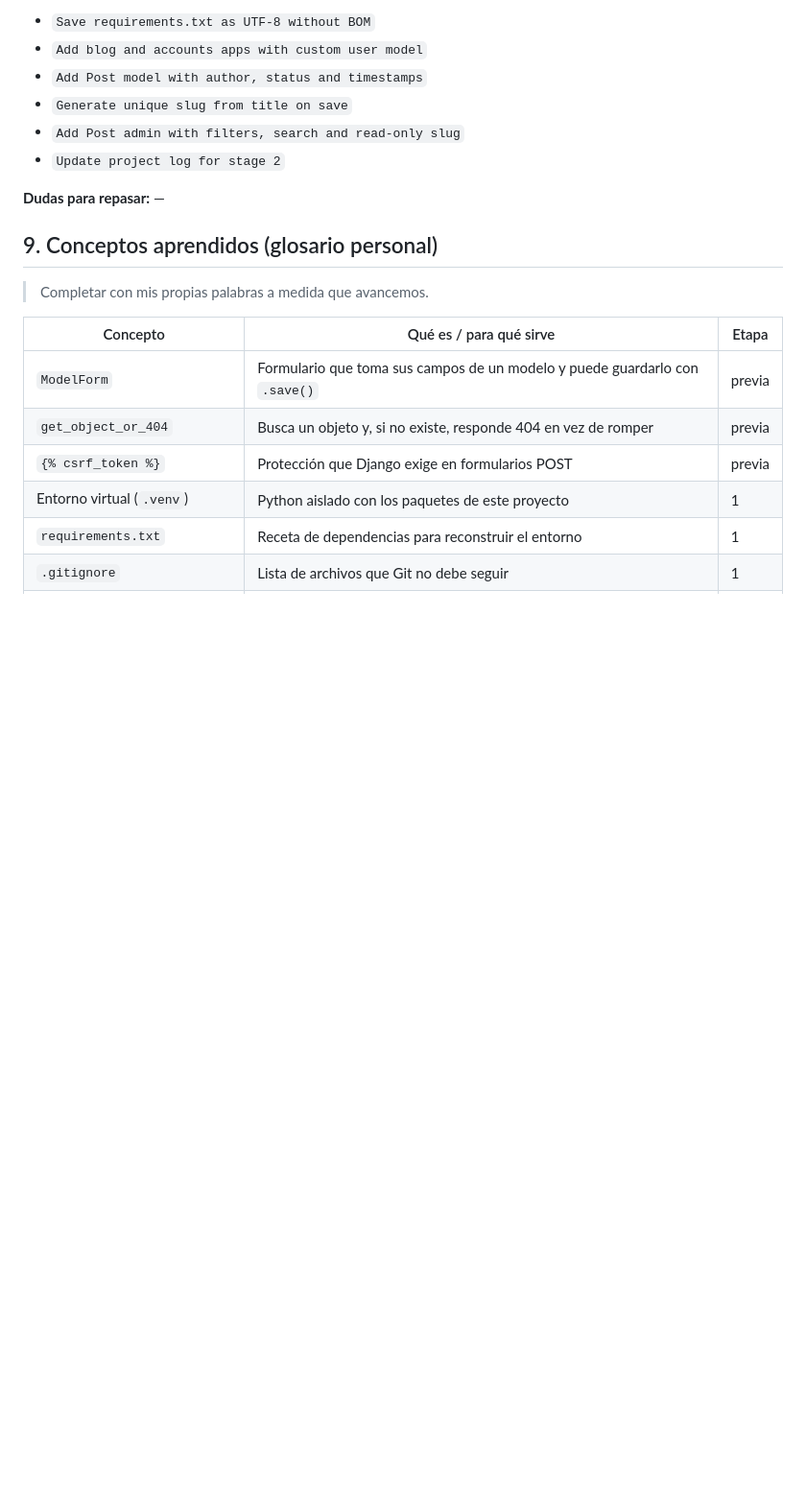
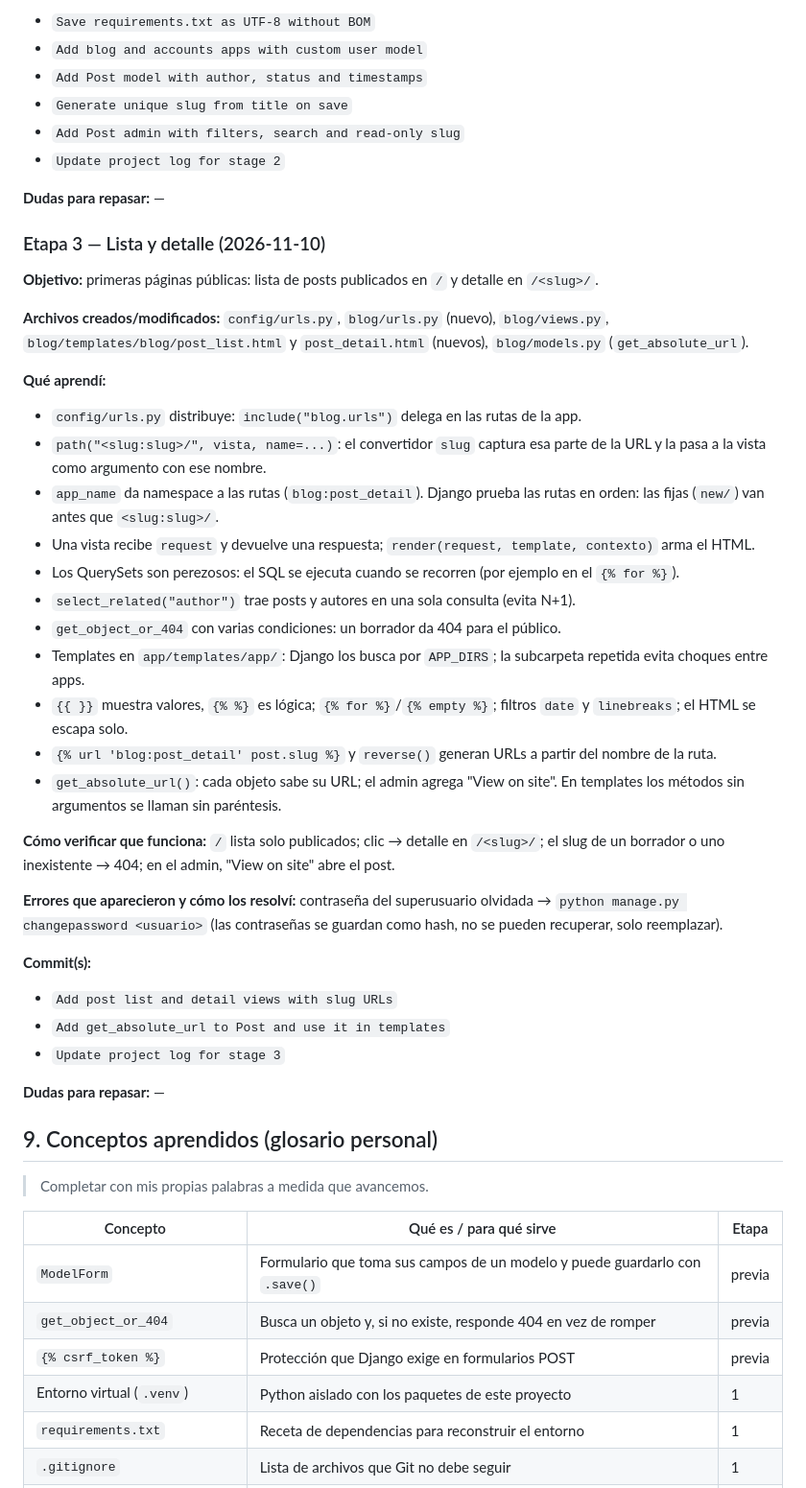
Before and after one commit to lucascauhepe-spec/django-blog-audio, a Markdown page: BITACORA.md, the part around one of its changes. Shown at 96% size. Drawn GitHub-style; blank space fills up the shorter version.

Commit message:
Update project log for stage 3

```diff
--- a/BITACORA.md
+++ b/BITACORA.md
@@ -184,6 +198,36 @@ Lo que debería tener la versión final:
 
 **Dudas para repasar:** —
 
+### Etapa 3 — Lista y detalle (2026-11-10)
+
+**Objetivo:** primeras páginas públicas: lista de posts publicados en `/` y detalle en `/<slug>/`.
+
+**Archivos creados/modificados:** `config/urls.py`, `blog/urls.py` (nuevo), `blog/views.py`, `blog/templates/blog/post_list.html` y `post_detail.html` (nuevos), `blog/models.py` (`get_absolute_url`).
+
+**Qué aprendí:**
+- `config/urls.py` distribuye: `include("blog.urls")` delega en las rutas de la app.
+- `path("<slug:slug>/", vista, name=...)`: el convertidor `slug` captura esa parte de la URL y la pasa a la vista como argumento con ese nombre.
+- `app_name` da namespace a las rutas (`blog:post_detail`). Django prueba las rutas en orden: las fijas (`new/`) van antes que `<slug:slug>/`.
+- Una vista recibe `request` y devuelve una respuesta; `render(request, template, contexto)` arma el HTML.
+- Los QuerySets son perezosos: el SQL se ejecuta cuando se recorren (por ejemplo en el `{% for %}`).
+- `select_related("author")` trae posts y autores en una sola consulta (evita N+1).
+- `get_object_or_404` con varias condiciones: un borrador da 404 para el público.
+- Templates en `app/templates/app/`: Django los busca por `APP_DIRS`; la subcarpeta repetida evita choques entre apps.
+- `{{ }}` muestra valores, `{% %}` es lógica; `{% for %}`/`{% empty %}`; filtros `date` y `linebreaks`; el HTML se escapa solo.
+- `{% url 'blog:post_detail' post.slug %}` y `reverse()` generan URLs a partir del nombre de la ruta.
+- `get_absolute_url()`: cada objeto sabe su URL; el admin agrega "View on site". En templates los métodos sin argumentos se llaman sin paréntesis.
+
+**Cómo verificar que funciona:** `/` lista solo publicados; clic → detalle en `/<slug>/`; el slug de un borrador o uno inexistente → 404; en el admin, "View on site" abre el post.
+
+**Errores que aparecieron y cómo los resolví:** contraseña del superusuario olvidada → `python manage.py changepassword <usuario>` (las contraseñas se guardan como hash, no se pueden recuperar, solo reemplazar).
+
+**Commit(s):**
+- `Add post list and detail views with slug URLs`
+- `Add get_absolute_url to Post and use it in templates`
+- `Update project log for stage 3`
+
+**Dudas para repasar:** —
+
 ## 9. Conceptos aprendidos (glosario personal)
 
 > Completar con mis propias palabras a medida que avancemos.
```
Also changed, not shown: other parts of BITACORA.md (+52 -28 lines).
